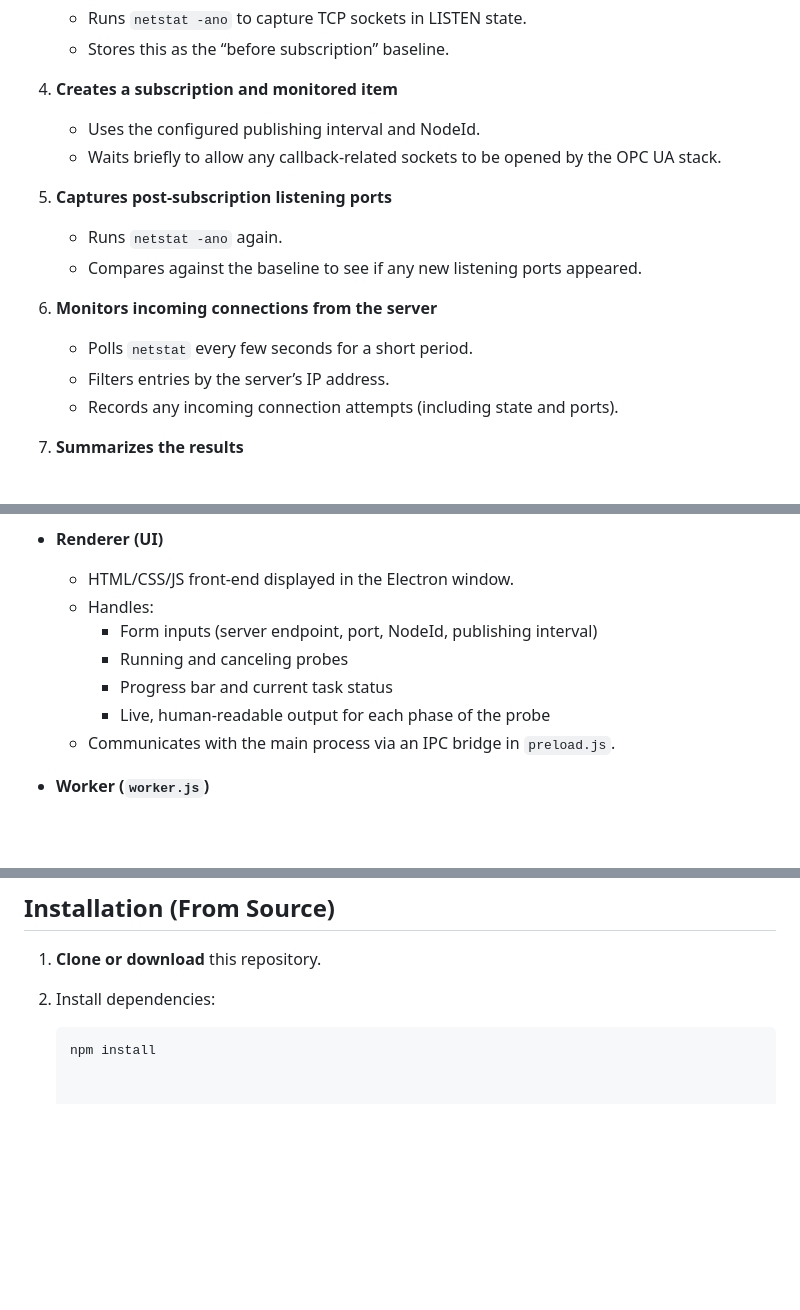
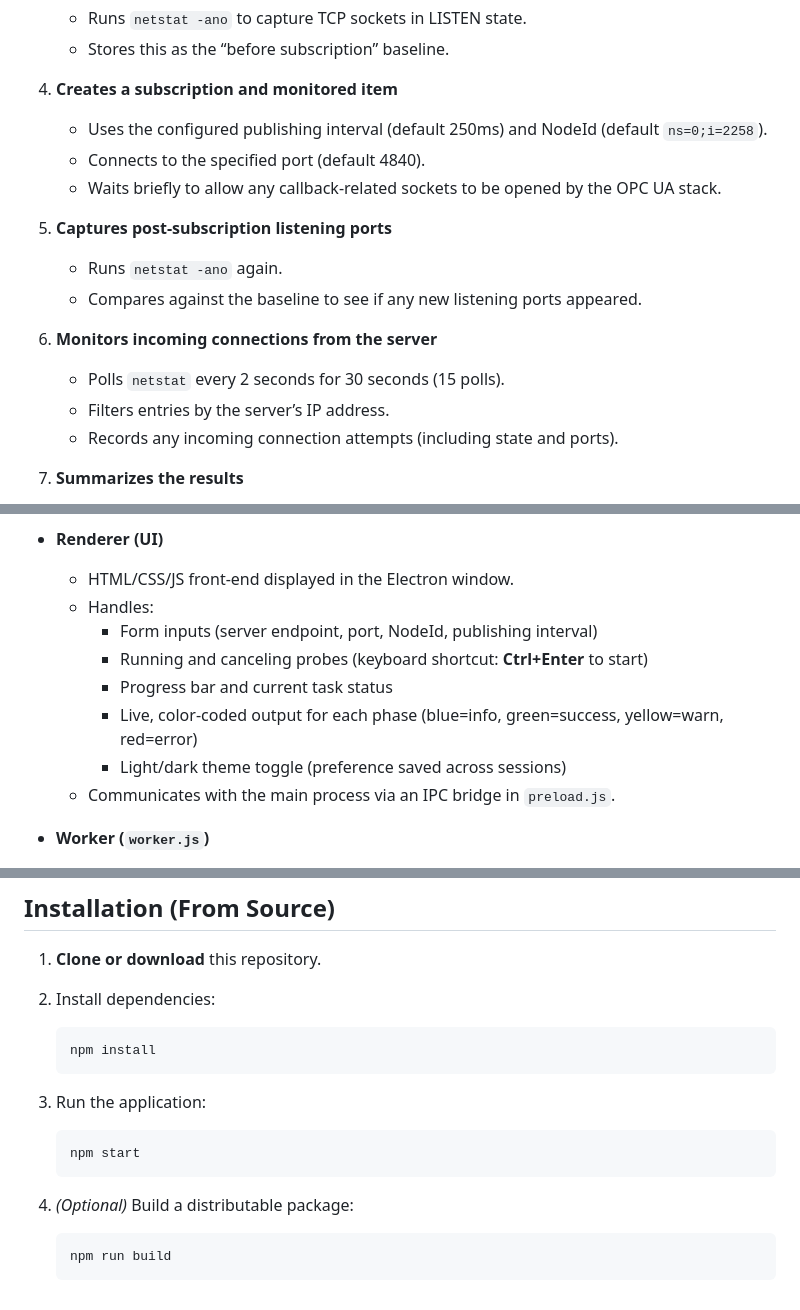
Before and after one commit to acarioti4/OPCUA-Diagnostic-Tool, a Markdown page: README.md, 3 parts joined by grey strips. Rendered like a GitHub page; blank space fills up the shorter version.

Commit message:
Enhance README.md with default values for subscription parameters, detailed log file path, and improved output descriptions. Added instructions for running and building the application.

````diff
--- a/README.md
+++ b/README.md
@@ -66,7 +67,8 @@ When you click **“Run Callback Path Probe”**, the app:
    - Stores this as the “before subscription” baseline.
 
 4. **Creates a subscription and monitored item**
-   - Uses the configured publishing interval and NodeId.
+   - Uses the configured publishing interval (default 250ms) and NodeId (default `ns=0;i=2258`).
+   - Connects to the specified port (default 4840).
    - Waits briefly to allow any callback-related sockets to be opened by the OPC UA stack.
 
 5. **Captures post-subscription listening ports**
@@ -74,7 +76,7 @@ When you click **“Run Callback Path Probe”**, the app:
    - Compares against the baseline to see if any new listening ports appeared.
 
 6. **Monitors incoming connections from the server**
-   - Polls `netstat` every few seconds for a short period.
+   - Polls `netstat` every 2 seconds for 30 seconds (15 polls).
    - Filters entries by the server’s IP address.
    - Records any incoming connection attempts (including state and ports).
 
@@ -101,9 +103,10 @@ The application uses a simple, robust separation of concerns:
   - HTML/CSS/JS front-end displayed in the Electron window.
   - Handles:
     - Form inputs (server endpoint, port, NodeId, publishing interval)
-    - Running and canceling probes
+    - Running and canceling probes (keyboard shortcut: **Ctrl+Enter** to start)
     - Progress bar and current task status
-    - Live, human-readable output for each phase of the probe
+    - Live, color-coded output for each phase (blue=info, green=success, yellow=warn, red=error)
+    - Light/dark theme toggle (preference saved across sessions)
   - Communicates with the main process via an IPC bridge in `preload.js`.
 
 - **Worker (`worker.js`)**
@@ -132,3 +135,16 @@ The application uses a simple, robust separation of concerns:
 
    ```bash
    npm install
+   ```
+
+3. Run the application:
+
+   ```bash
+   npm start
+   ```
+
+4. *(Optional)* Build a distributable package:
+
+   ```bash
+   npm run build
+   ```
````
Also changed, not shown: other parts of README.md (+4 -3 lines).
